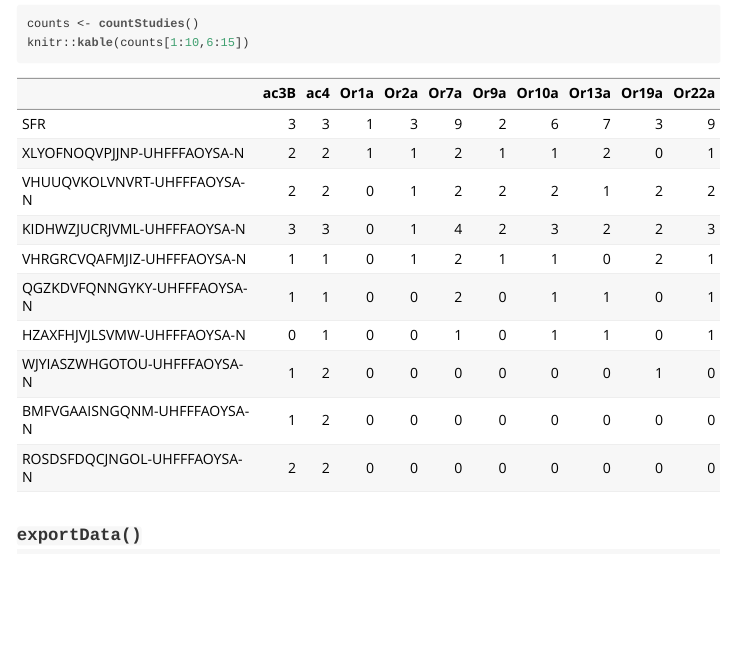
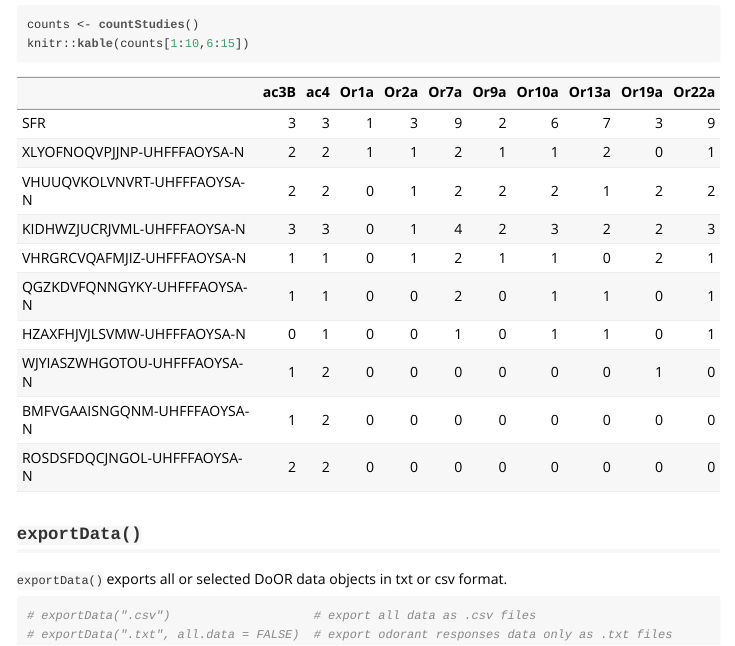
Before and after one commit to ropensci/DoOR.functions, an R Markdown document (vignettes/DoOR.functions_main.Rmd): the page in a window 1100 px wide, from 9750 px down before the commit and from 9820 px down after it, so that both start at the same text. The pictures show the output file vignettes/DoOR.functions_main.html that the author committed with the source, opened offline.

Commit message:
added example for exportData() added changelog

````diff
--- a/vignettes/DoOR.functions_main.Rmd
+++ b/vignettes/DoOR.functions_main.Rmd
@@ -224,3 +224,8 @@ knitr::kable(counts[1:10,6:15])
 
 
 ## `exportData()`{#exportData}
+`exportData()` exports all or selected DoOR data objects in txt or csv format.
+```{r}
+# exportData(".csv")                  	# export all data as .csv files
+# exportData(".txt", all.data = FALSE) 	# export odorant responses data only as .txt files
+```
````
Also changed, not shown: vignettes/DoOR.functions_main.R (+4 -0 lines), CHANGELOG.md (added), vignettes/DoOR.functions_main.html.
